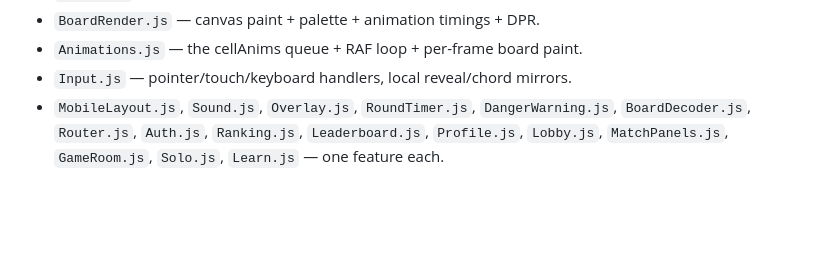
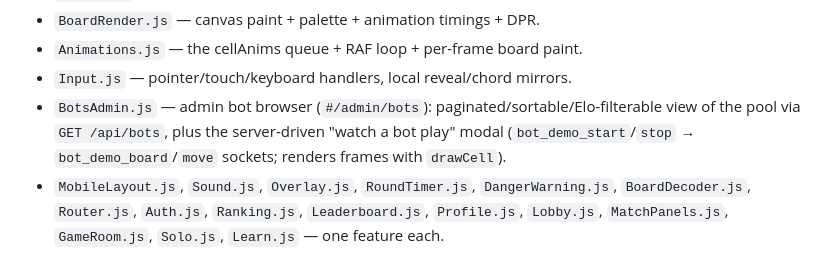
Before and after one commit to EriKKo/Minesweeper, a Markdown page: CLAUDE.md, the part around the change. Rendered like a GitHub page; blank space fills up the shorter version.

Commit message:
Document the admin bot browser in CLAUDE.md
Co-Authored-By: Claude Opus 4.8 (1M context) <noreply@anthropic.com>

```diff
--- a/CLAUDE.md
+++ b/CLAUDE.md
@@ -63,6 +63,9 @@ Source is split into three trees under `src/`:
 - `BoardRender.js` — canvas paint + palette + animation timings + DPR.
 - `Animations.js` — the cellAnims queue + RAF loop + per-frame board paint.
 - `Input.js` — pointer/touch/keyboard handlers, local reveal/chord mirrors.
+- `BotsAdmin.js` — admin bot browser (`#/admin/bots`): paginated/sortable/Elo-filterable
+  view of the pool via `GET /api/bots`, plus the server-driven "watch a bot play" modal
+  (`bot_demo_start`/`stop` → `bot_demo_board`/`move` sockets; renders frames with `drawCell`).
 - `MobileLayout.js`, `Sound.js`, `Overlay.js`, `RoundTimer.js`,
   `DangerWarning.js`, `BoardDecoder.js`, `Router.js`, `Auth.js`,
   `Ranking.js`, `Leaderboard.js`, `Profile.js`, `Lobby.js`,
```
